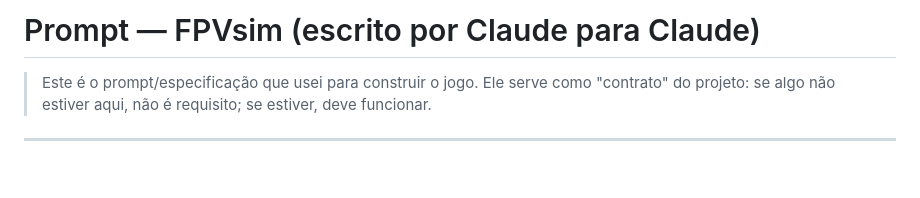
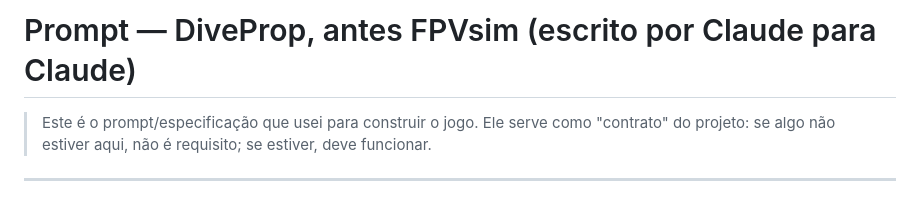
Before and after one commit to JoaoMarcos91/diveprop, a Markdown page: PROMPT.md, the part around the change. Rendered like a GitHub page; blank space fills up the shorter version.

```diff
--- a/PROMPT.md
+++ b/PROMPT.md
@@ -1,4 +1,4 @@
-# Prompt — FPVsim (escrito por Claude para Claude)
+# Prompt — DiveProp, antes FPVsim (escrito por Claude para Claude)
 
 > Este é o prompt/especificação que usei para construir o jogo. Ele serve como
 > "contrato" do projeto: se algo não estiver aqui, não é requisito; se estiver,
```
Also changed, not shown: README.md (+7 -5 lines), public/og.jpg, 16 other files.
